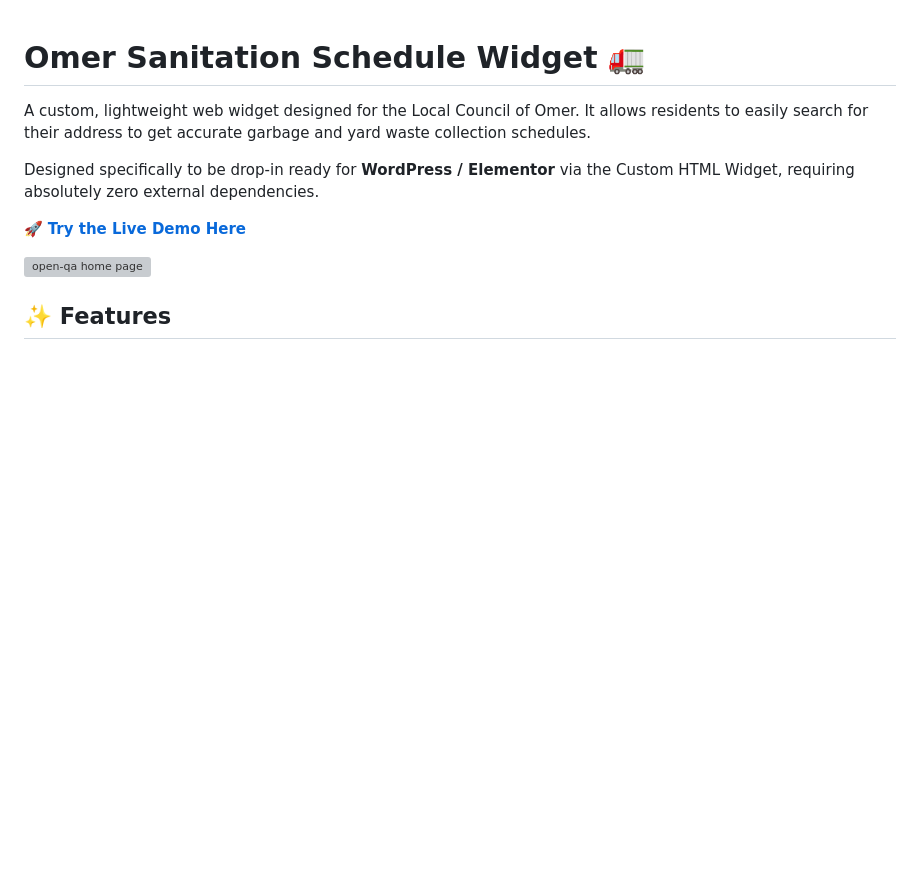
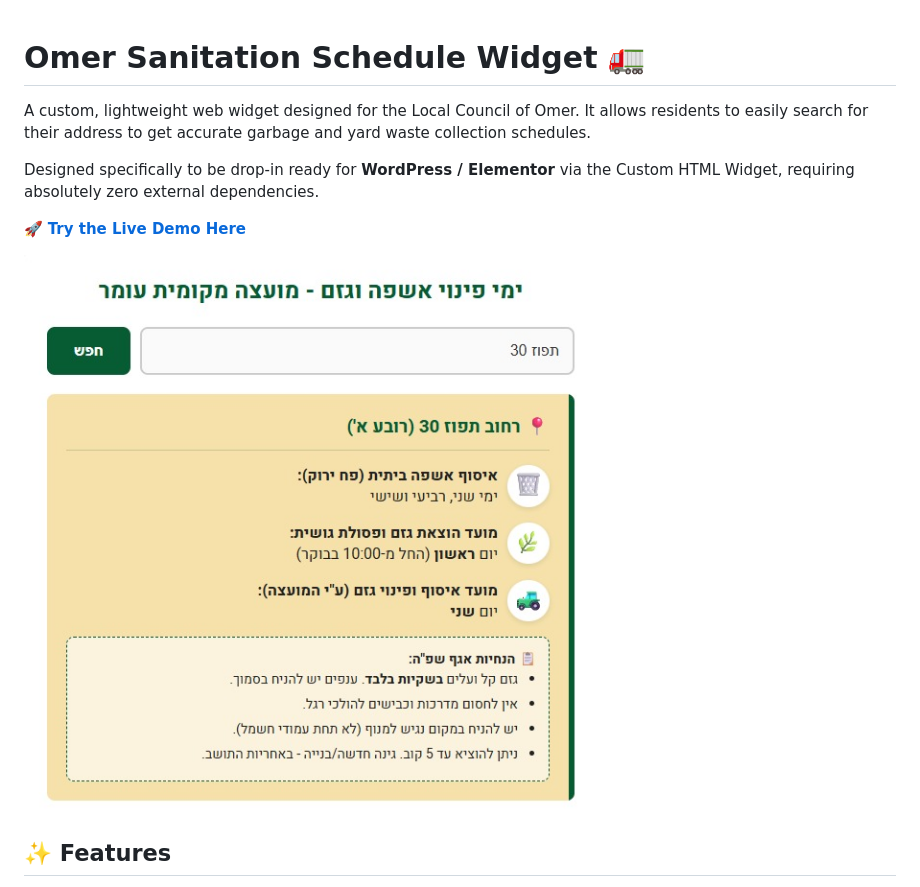
Before and after one commit to MyNameIsEdi/gezem-omer-muni, a Markdown page: README.md, the part around the change. GitHub-like rendering; blank space fills up the shorter version; grey boxes are pictures that could not be loaded.

Commit message:
Update image tag in README.md

```diff
--- a/README.md
+++ b/README.md
@@ -8,7 +8,7 @@ Designed specifically to be drop-in ready for **WordPress / Elementor** via the
 🚀 **[Try the Live Demo Here](https://mynameisedi.github.io/gezem-omer-muni/)**
 
 
-<img src="screenshots/preview.jpeg" width="900" alt="open-qa home page" />
+<img src="preview.jpeg" width="900" alt="open-qa home page" />
 
 ## ✨ Features
 
```
